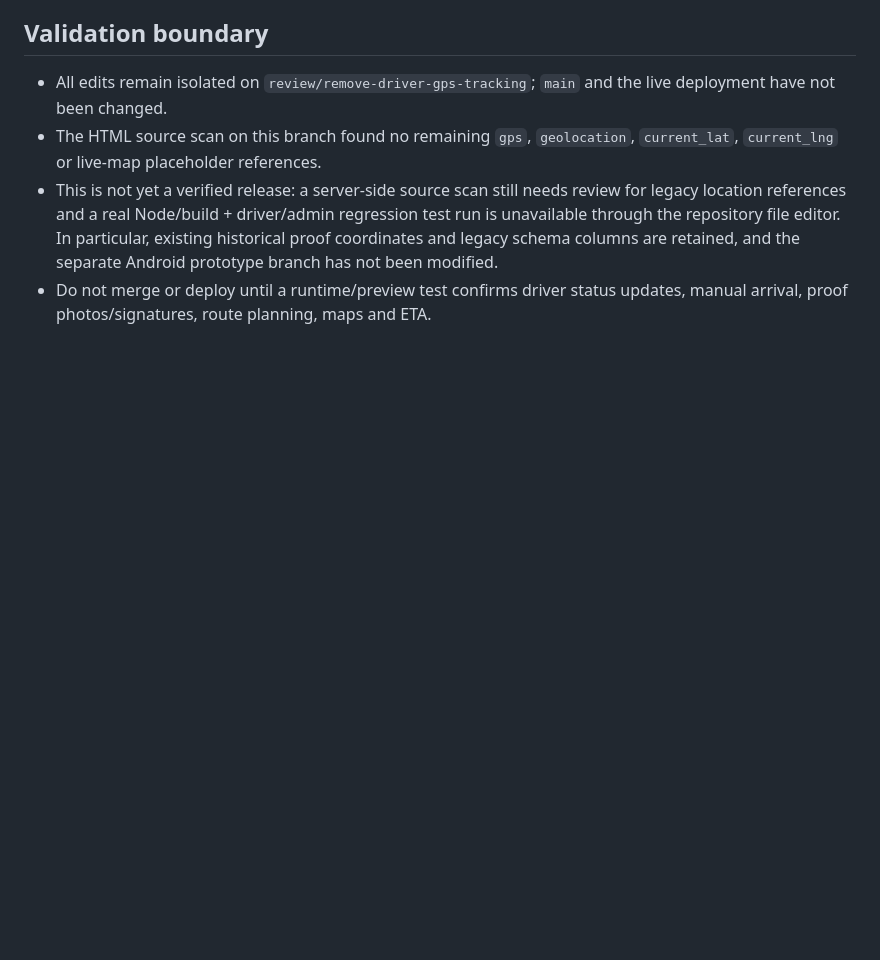
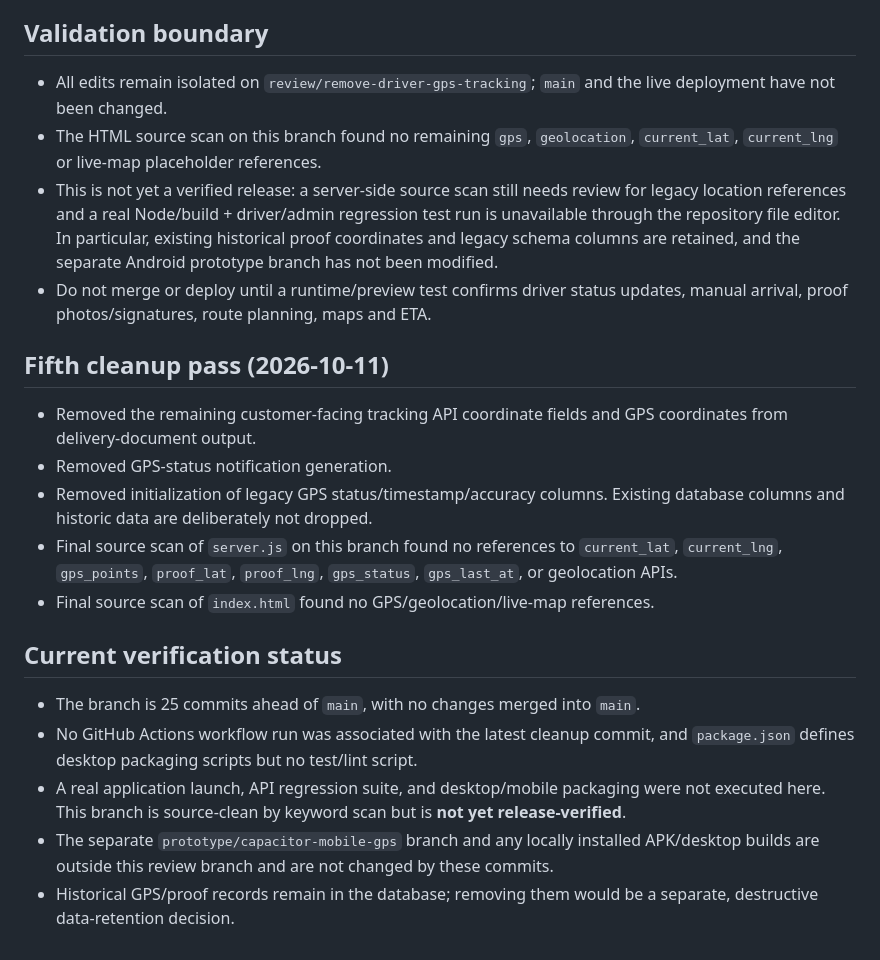
Before and after one commit to Matthiask13277/emergency-delivery, a Markdown page: docs/GPS-REMOVAL-PLAN.md, the part around the change. GitHub-like rendering; blank space fills up the shorter version.

Commit message:
Record final source audit and release validation status

```diff
--- a/docs/GPS-REMOVAL-PLAN.md
+++ b/docs/GPS-REMOVAL-PLAN.md
@@ -115,3 +115,20 @@ Additional server-side cleanup committed on the review branch:
 - The HTML source scan on this branch found no remaining `gps`, `geolocation`, `current_lat`, `current_lng` or live-map placeholder references.
 - This is not yet a verified release: a server-side source scan still needs review for legacy location references and a real Node/build + driver/admin regression test run is unavailable through the repository file editor. In particular, existing historical proof coordinates and legacy schema columns are retained, and the separate Android prototype branch has not been modified.
 - Do not merge or deploy until a runtime/preview test confirms driver status updates, manual arrival, proof photos/signatures, route planning, maps and ETA.
+
+
+## Fifth cleanup pass (2026-10-11)
+
+- Removed the remaining customer-facing tracking API coordinate fields and GPS coordinates from delivery-document output.
+- Removed GPS-status notification generation.
+- Removed initialization of legacy GPS status/timestamp/accuracy columns. Existing database columns and historic data are deliberately not dropped.
+- Final source scan of `server.js` on this branch found no references to `current_lat`, `current_lng`, `gps_points`, `proof_lat`, `proof_lng`, `gps_status`, `gps_last_at`, or geolocation APIs.
+- Final source scan of `index.html` found no GPS/geolocation/live-map references.
+
+## Current verification status
+
+- The branch is 25 commits ahead of `main`, with no changes merged into `main`.
+- No GitHub Actions workflow run was associated with the latest cleanup commit, and `package.json` defines desktop packaging scripts but no test/lint script.
+- A real application launch, API regression suite, and desktop/mobile packaging were not executed here. This branch is source-clean by keyword scan but is **not yet release-verified**.
+- The separate `prototype/capacitor-mobile-gps` branch and any locally installed APK/desktop builds are outside this review branch and are not changed by these commits.
+- Historical GPS/proof records remain in the database; removing them would be a separate, destructive data-retention decision.
```
